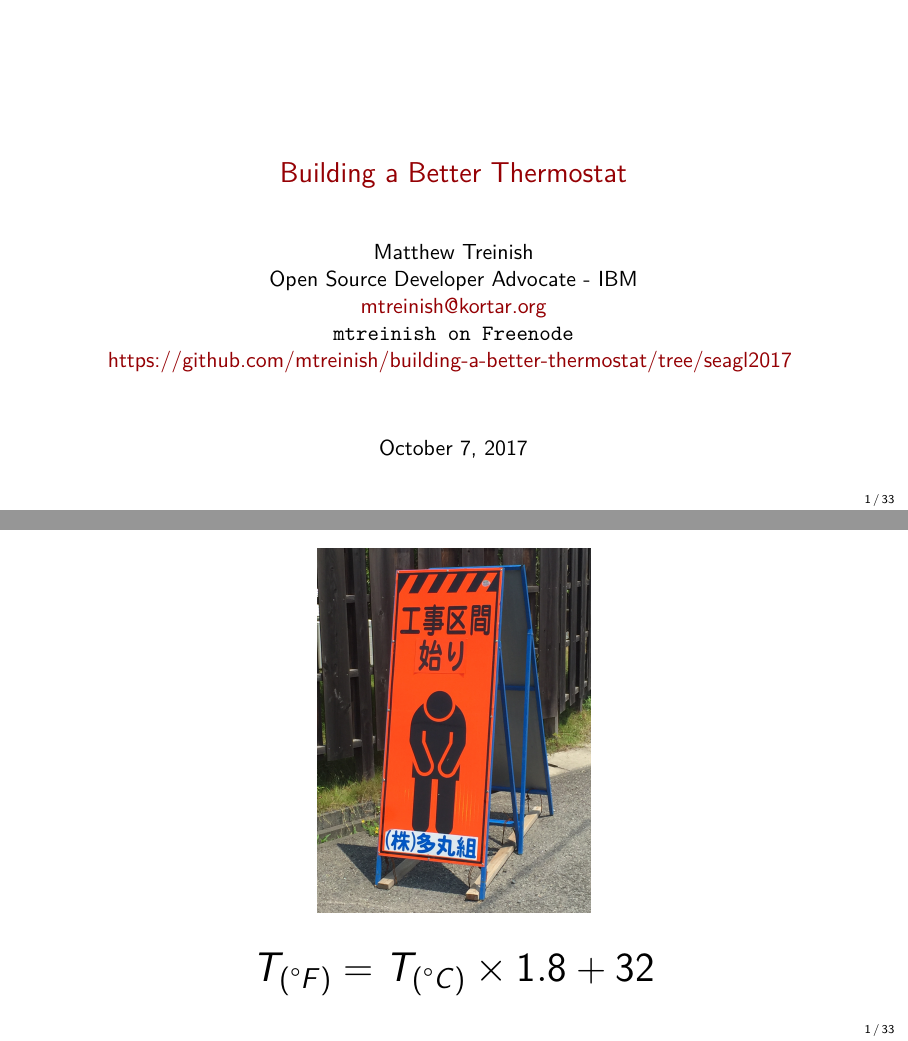
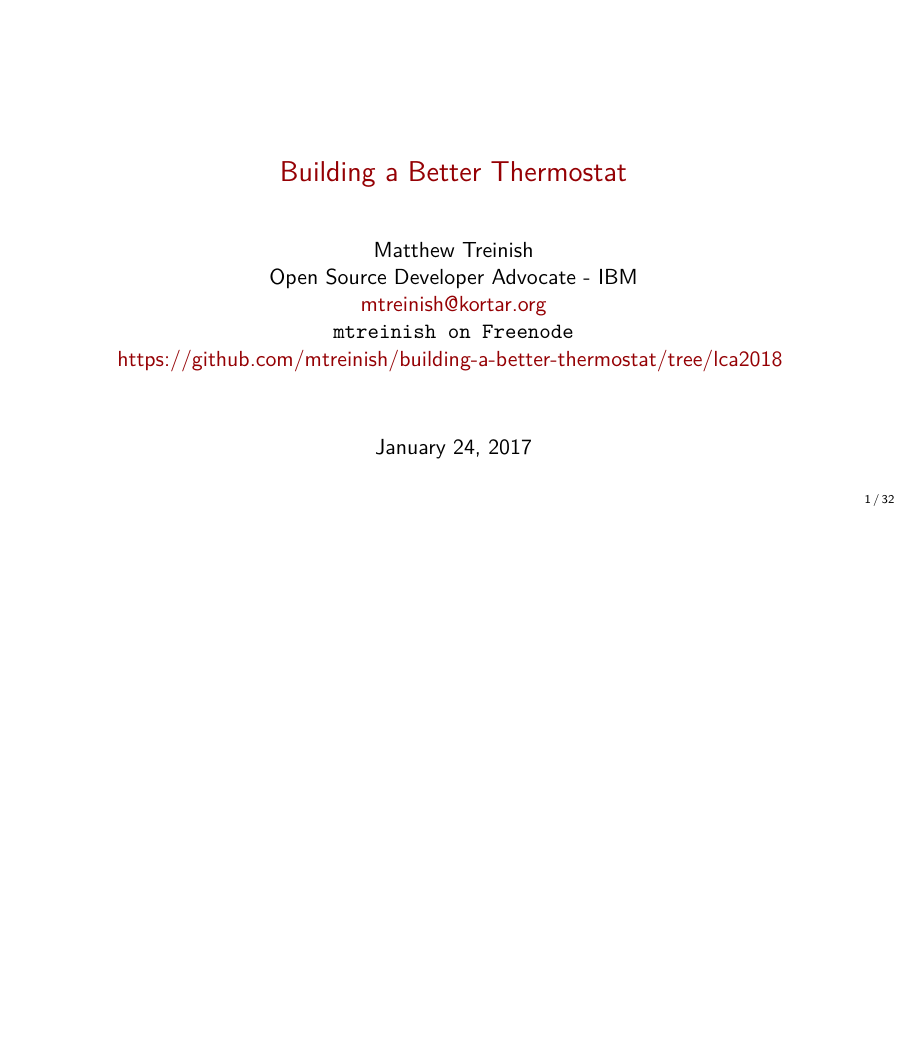
Before and after one commit to mtreinish/building-a-better-thermostat, LaTeX slides (building_a_better_thermostat.tex): pages 1 and 2 of 34 before the commit and page 1 of 33 after it, the two joined at a grey line, the shorter picture padded with empty space. Compiled offline with pdfLaTeX.

Commit message:
Start LCA pivot

```diff
--- a/building_a_better_thermostat.tex
+++ b/building_a_better_thermostat.tex
@@ -66,23 +66,16 @@
         Open Source Developer Advocate - IBM \\
         \href{mailto:mtreinish@kortar.org}{mtreinish@kortar.org}\\
         \texttt{mtreinish on Freenode}\\
-        \href{https://github.com/mtreinish/building-a-better-thermostat/tree/seagl2017}{https://github.com/mtreinish/building-a-better-thermostat/tree/seagl2017}
+        \href{https://github.com/mtreinish/building-a-better-thermostat/tree/lca2018}{https://github.com/mtreinish/building-a-better-thermostat/tree/lca2018}
    }
    {Matthew Treinish}
 }
-\date{October 7, 2017}
+\date{January 24, 2017}
 
 \title{Building a Better Thermostat}
 \begin{document}
 
 \titlepage
-
-\begin{frame}
-    \begin{center}
-        \includegraphics[height=.75\textheight]{apology.jpg}
-        \huge\textbf{$$T_{(\degree F)} = T_{(\degree C)} \times 1.8 + 32$$}
-    \end{center}
-\end{frame}
 
 \section{My Apartment}
 \begin{frame}
```
Also changed, not shown: building_a_better_thermostat.tex (2 more changed lines).
